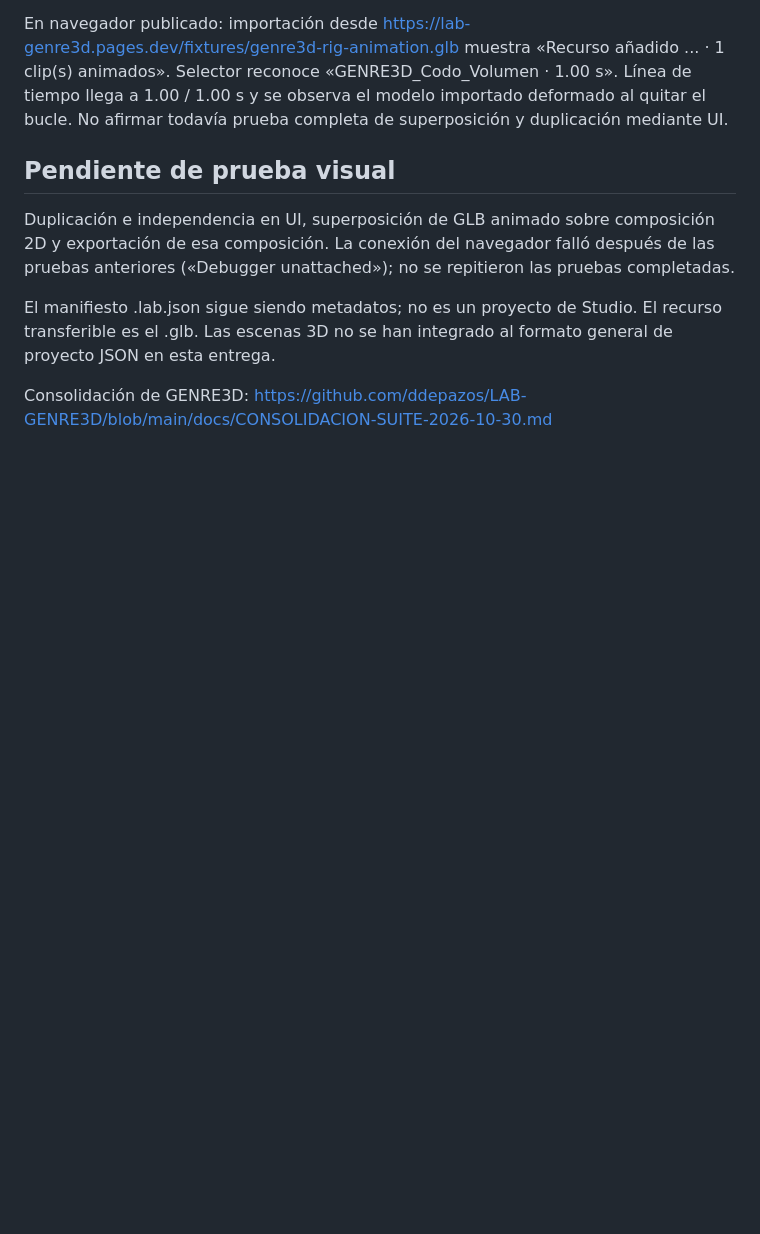
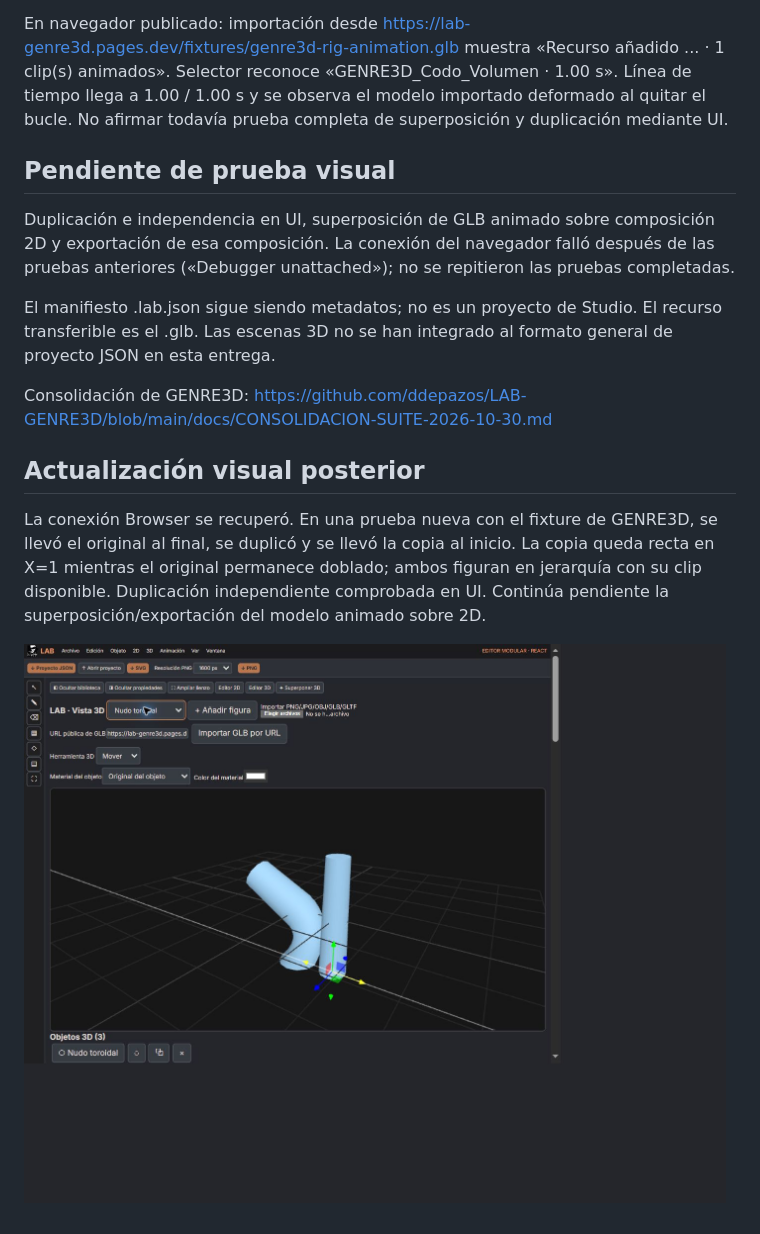
Before and after one commit to ddepazos/lab, a Markdown page: docs/COMPATIBILIDAD-GENRE3D-2026-10-30.md, the part around the change. Rendered like a GitHub page; pictures changed too: docs/evidence/genre3d-clone-independence-20261030.jpg (added); blank space fills up the shorter version.

Commit message:
docs: record completed visual rigging layers and clone validation

```diff
--- a/docs/COMPATIBILIDAD-GENRE3D-2026-10-30.md
+++ b/docs/COMPATIBILIDAD-GENRE3D-2026-10-30.md
@@ -21,3 +21,8 @@ Duplicación e independencia en UI, superposición de GLB animado sobre composic
 El manifiesto .lab.json sigue siendo metadatos; no es un proyecto de Studio. El recurso transferible es el .glb. Las escenas 3D no se han integrado al formato general de proyecto JSON en esta entrega.
 
 Consolidación de GENRE3D: https://github.com/ddepazos/LAB-GENRE3D/blob/main/docs/CONSOLIDACION-SUITE-2026-10-30.md
+
+## Actualización visual posterior
+La conexión Browser se recuperó. En una prueba nueva con el fixture de GENRE3D, se llevó el original al final, se duplicó y se llevó la copia al inicio. La copia queda recta en X=1 mientras el original permanece doblado; ambos figuran en jerarquía con su clip disponible. Duplicación independiente comprobada en UI. Continúa pendiente la superposición/exportación del modelo animado sobre 2D.
+
+![Original doblado y copia recta](evidence/genre3d-clone-independence-20261030.jpg)
```
